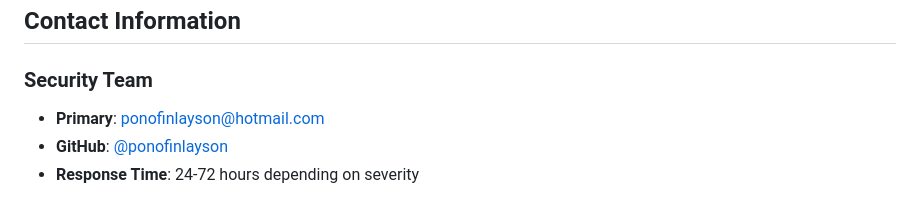
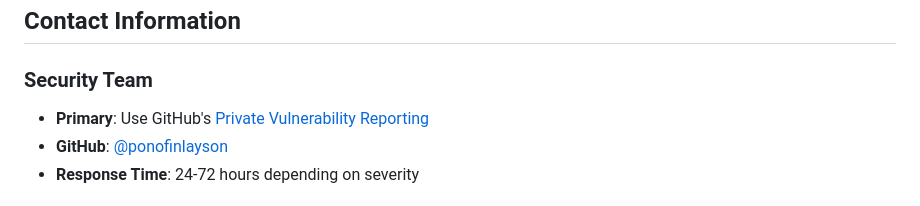
Before and after one commit to ponofinlayson-web/cursor, a Markdown page: SECURITY.md, the part around the change. GitHub-like rendering.

```diff
--- a/SECURITY.md
+++ b/SECURITY.md
@@ -151,7 +151,7 @@ We follow responsible disclosure practices:
 ## Contact Information
 
 ### **Security Team**
-- **Primary**: [ponofinlayson@hotmail.com](mailto:ponofinlayson@hotmail.com)
+- **Primary**: Use GitHub's [Private Vulnerability Reporting](https://github.com/yourusername/custom-homepage/security/advisories/new)
 - **GitHub**: [@ponofinlayson](https://github.com/ponofinlayson)
 - **Response Time**: 24-72 hours depending on severity
 
```
Also changed, not shown: BOT_PROTECTION_GUIDE.md (added, +210 -0 lines), SECURITY_CHECKLIST.md (+4 -4 lines).
